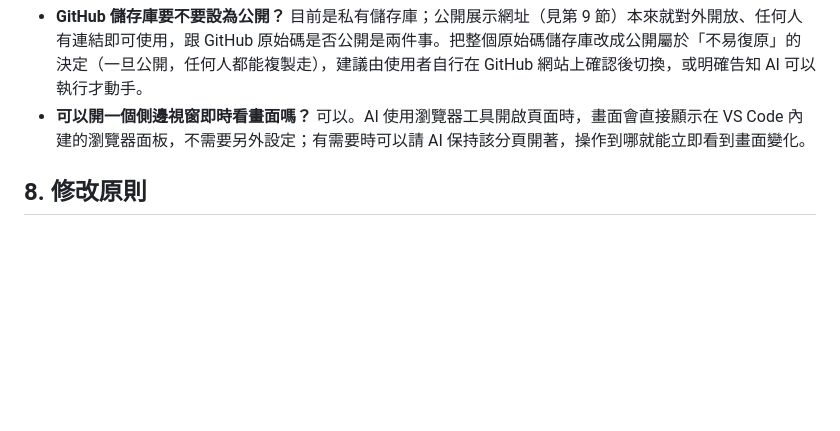
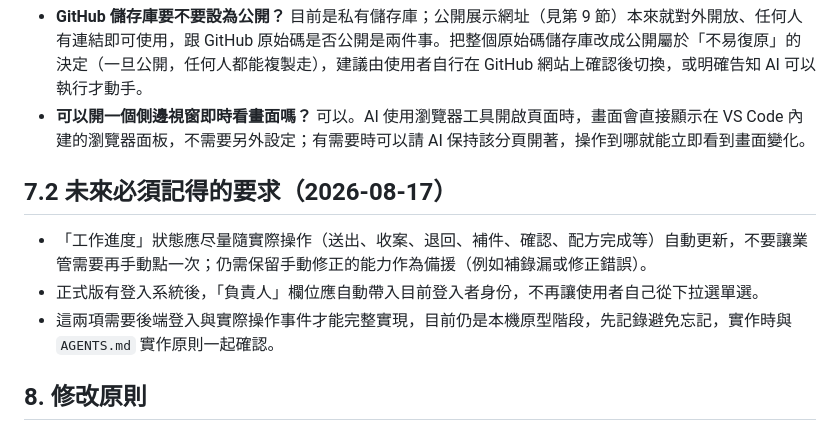
Before and after one commit to SHENGGE820/bke-oem-request-demo, a Markdown page: HANDOFF_GUIDE.md, the part around the change. Rendered like a GitHub page; blank space fills up the shorter version.

```diff
--- a/HANDOFF_GUIDE.md
+++ b/HANDOFF_GUIDE.md
@@ -127,6 +127,12 @@ git log -5 --oneline
 - **GitHub 儲存庫要不要設為公開？** 目前是私有儲存庫；公開展示網址（見第 9 節）本來就對外開放、任何人有連結即可使用，跟 GitHub 原始碼是否公開是兩件事。把整個原始碼儲存庫改成公開屬於「不易復原」的決定（一旦公開，任何人都能複製走），建議由使用者自行在 GitHub 網站上確認後切換，或明確告知 AI 可以執行才動手。
 - **可以開一個側邊視窗即時看畫面嗎？** 可以。AI 使用瀏覽器工具開啟頁面時，畫面會直接顯示在 VS Code 內建的瀏覽器面板，不需要另外設定；有需要時可以請 AI 保持該分頁開著，操作到哪就能立即看到畫面變化。
 
+## 7.2 未來必須記得的要求（2026-08-17）
+
+- 「工作進度」狀態應尽量隨實際操作（送出、收案、退回、補件、確認、配方完成等）自動更新，不要讓業管需要再手動點一次；仍需保留手動修正的能力作為備援（例如補錄漏或修正錯誤）。
+- 正式版有登入系統後，「負責人」欄位應自動帶入目前登入者身份，不再讓使用者自己從下拉選單選。
+- 這兩項需要後端登入與實際操作事件才能完整實現，目前仍是本機原型階段，先記錄避免忘記，實作時與 `AGENTS.md` 實作原則一起確認。
+
 ## 8. 修改原則
 
 - 使用繁體中文，先讓一般同事看得懂。
```
Also changed, not shown: AGENTS.md (+2 -0 lines), README.md (+2 -0 lines).
